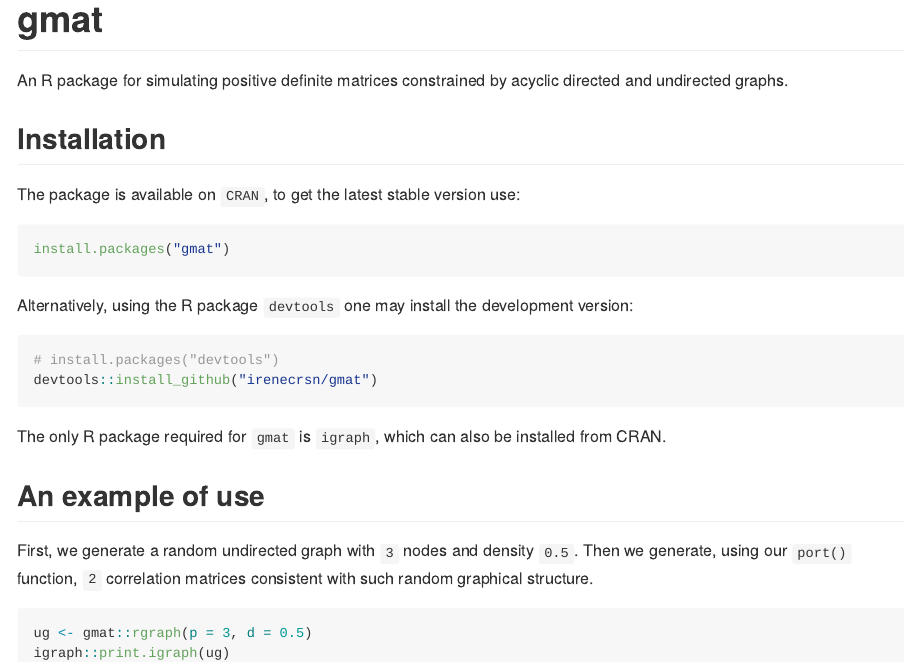
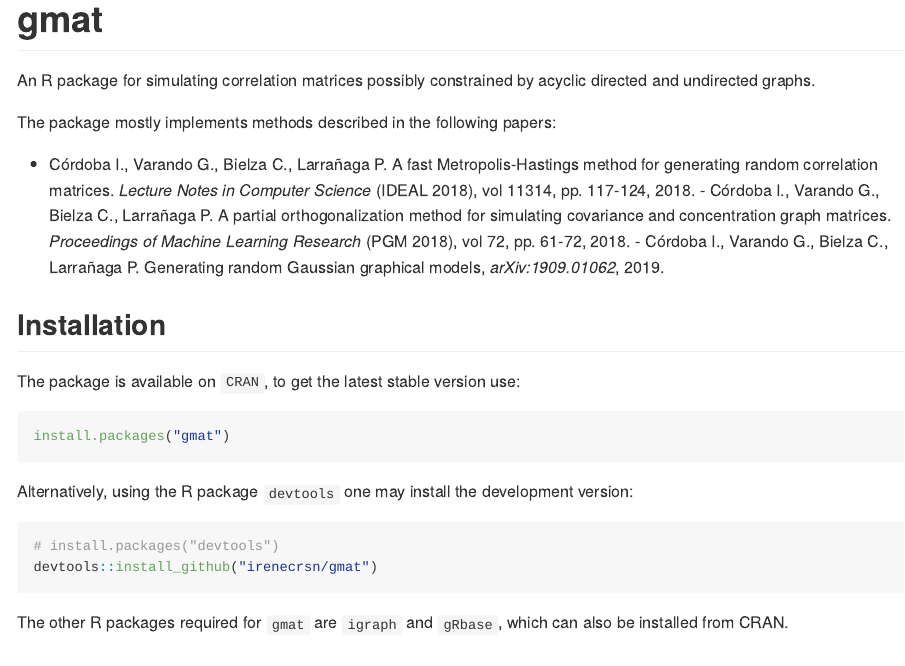
Before and after one commit to irenecrsn/gmat, an R Markdown document (README.Rmd): the page in a window 1100 px wide, from its top. The pictures show the output file README.md that the author committed with the source, drawn offline in the style of GitHub; badge pictures from the web are left out.

Commit message:
Fix README

````diff
--- a/README.Rmd
+++ b/README.Rmd
@@ -15,7 +15,7 @@
 ```
 
 # gmat
-An R package for simulating positive definite matrices constrained by acyclic
+An R package for simulating correlation matrices possibly constrained by acyclic
 directed and undirected graphs.
 
 [![Build Status](https://travis-ci.com/irenecrsn/gmat.svg?branch=master)](https://travis-ci.com/irenecrsn/gmat)
@@ -23,6 +23,17 @@
 [![Lifecycle: maturing](https://img.shields.io/badge/lifecycle-maturing-blue.svg)](https://www.tidyverse.org/lifecycle/#maturing)
 [![CRAN downloads](http://cranlogs.r-pkg.org/badges/grand-total/gmat)](https://CRAN.R-project.org/package=gmat)
 [![CRAN status](http://www.r-pkg.org/badges/version/gmat)](https://CRAN.R-project.org/package=gmat)
+
+The package mostly implements methods described in the following papers:
+- Córdoba I., Varando G., Bielza C., Larrañaga P. A fast Metropolis-Hastings
+  method for generating random correlation matrices. _Lecture Notes in Computer
+  Science_ (IDEAL 2018), vol 11314, pp. 117-124, 2018.
+- Córdoba I., Varando G., Bielza C., Larrañaga P. A partial orthogonalization
+  method for simulating covariance and concentration graph matrices.
+  _Proceedings of Machine Learning Research_ (PGM 2018), vol 72, pp. 61-72,
+  2018.
+- Córdoba I., Varando G., Bielza C., Larrañaga P. Generating random Gaussian
+  graphical models, _arXiv:1909.01062_, 2019.
 
 ## Installation
 
@@ -37,8 +48,8 @@
 devtools::install_github("irenecrsn/gmat")
 ```
 
-The only R package required for `gmat` is `igraph`, which can also be installed
-from CRAN.
+The other R packages required for `gmat` are `igraph` and `gRbase`, which can
+also be installed from CRAN.
 
 ## An example of use
 
````
Also changed, not shown: README.md.
